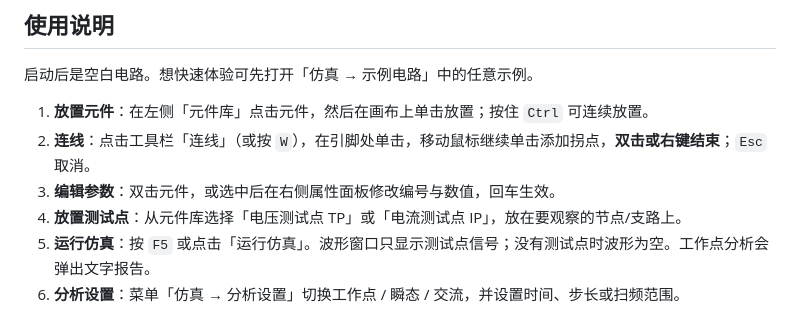
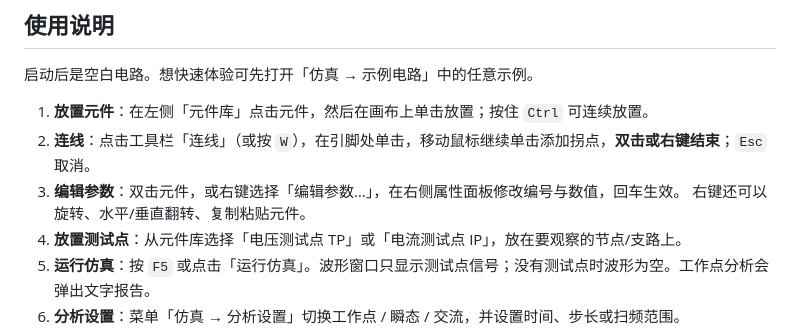
Before and after one commit to lhdjply/circuit-master, a Markdown page: README.md, the part around the change. Rendered like a GitHub page.

```diff
--- a/README.md
+++ b/README.md
@@ -101,7 +101,8 @@ ctest --test-dir build --output-on-failure
 
 1. **放置元件**：在左侧「元件库」点击元件，然后在画布上单击放置；按住 `Ctrl` 可连续放置。
 2. **连线**：点击工具栏「连线」（或按 `W`），在引脚处单击，移动鼠标继续单击添加拐点，**双击或右键结束**；`Esc` 取消。
-3. **编辑参数**：双击元件，或选中后在右侧属性面板修改编号与数值，回车生效。
+3. **编辑参数**：双击元件，或右键选择「编辑参数…」，在右侧属性面板修改编号与数值，回车生效。
+   右键还可以旋转、水平/垂直翻转、复制粘贴元件。
 4. **放置测试点**：从元件库选择「电压测试点 TP」或「电流测试点 IP」，放在要观察的节点/支路上。
 5. **运行仿真**：按 `F5` 或点击「运行仿真」。波形窗口只显示测试点信号；没有测试点时波形为空。工作点分析会弹出文字报告。
 6. **分析设置**：菜单「仿真 → 分析设置」切换工作点 / 瞬态 / 交流，并设置时间、步长或扫频范围。
```
Also changed, not shown: docs/screenshots/main.png, docs/screenshots/opamp.png, docs/screenshots/properties.png, 14 other files.
